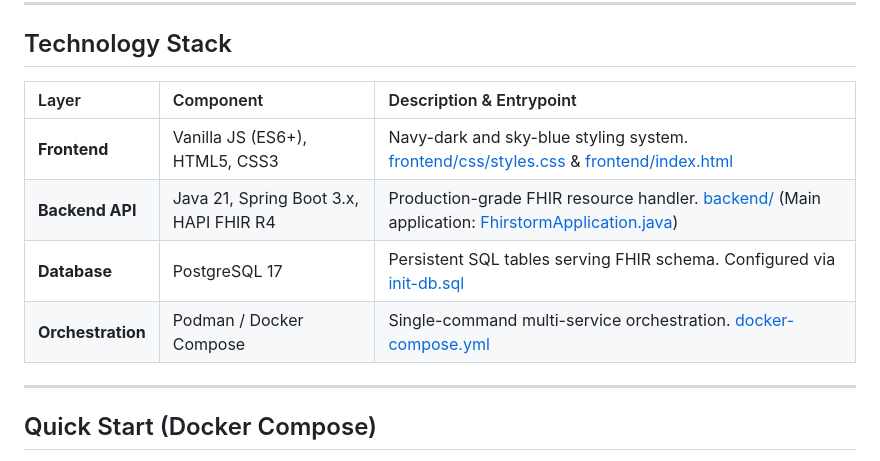
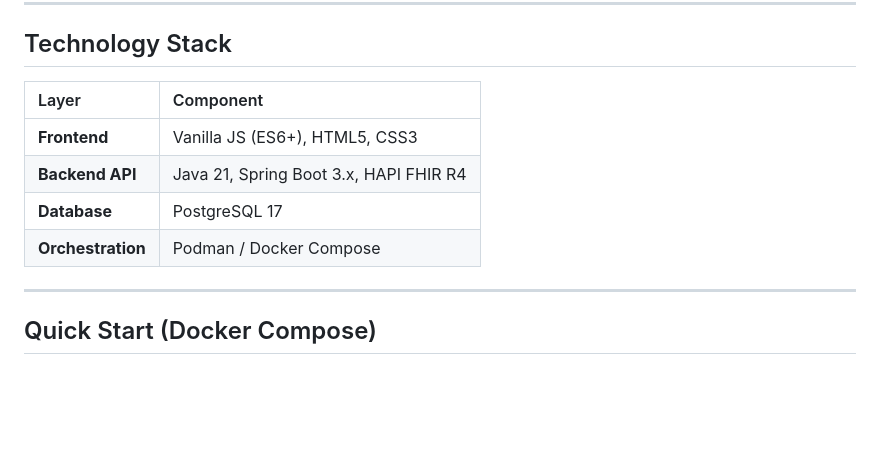
Before and after one commit to cfegela/fhirstorm, a Markdown page: README.md, the part around the change. Drawn GitHub-style; blank space fills up the shorter version.

Commit message:
docs: remove Description column from Technology Stack in README

```diff
--- a/README.md
+++ b/README.md
@@ -14,12 +14,12 @@ FHIRStorm is designed to serve as a reference implementation for managing clinic
 
 ## Technology Stack
 
-| Layer | Component | Description & Entrypoint |
-| :--- | :--- | :--- |
-| **Frontend** | Vanilla JS (ES6+), HTML5, CSS3 | Navy-dark and sky-blue styling system. [frontend/css/styles.css](file:///Users/chrisfegela/git/cfeg/fhirstorm/frontend/css/styles.css) & [frontend/index.html](file:///Users/chrisfegela/git/cfeg/fhirstorm/frontend/index.html) |
-| **Backend API** | Java 21, Spring Boot 3.x, HAPI FHIR R4 | Production-grade FHIR resource handler. [backend/](file:///Users/chrisfegela/git/cfeg/fhirstorm/backend) (Main application: [FhirstormApplication.java](file:///Users/chrisfegela/git/cfeg/fhirstorm/backend/src/main/java/com/fhirstorm/FhirstormApplication.java)) |
-| **Database** | PostgreSQL 17 | Persistent SQL tables serving FHIR schema. Configured via [init-db.sql](file:///Users/chrisfegela/git/cfeg/fhirstorm/init-db.sql) |
-| **Orchestration** | Podman / Docker Compose | Single-command multi-service orchestration. [docker-compose.yml](file:///Users/chrisfegela/git/cfeg/fhirstorm/docker-compose.yml) |
+| Layer | Component |
+| :--- | :--- |
+| **Frontend** | Vanilla JS (ES6+), HTML5, CSS3 |
+| **Backend API** | Java 21, Spring Boot 3.x, HAPI FHIR R4 |
+| **Database** | PostgreSQL 17 |
+| **Orchestration** | Podman / Docker Compose |
 
 ---
 
```
